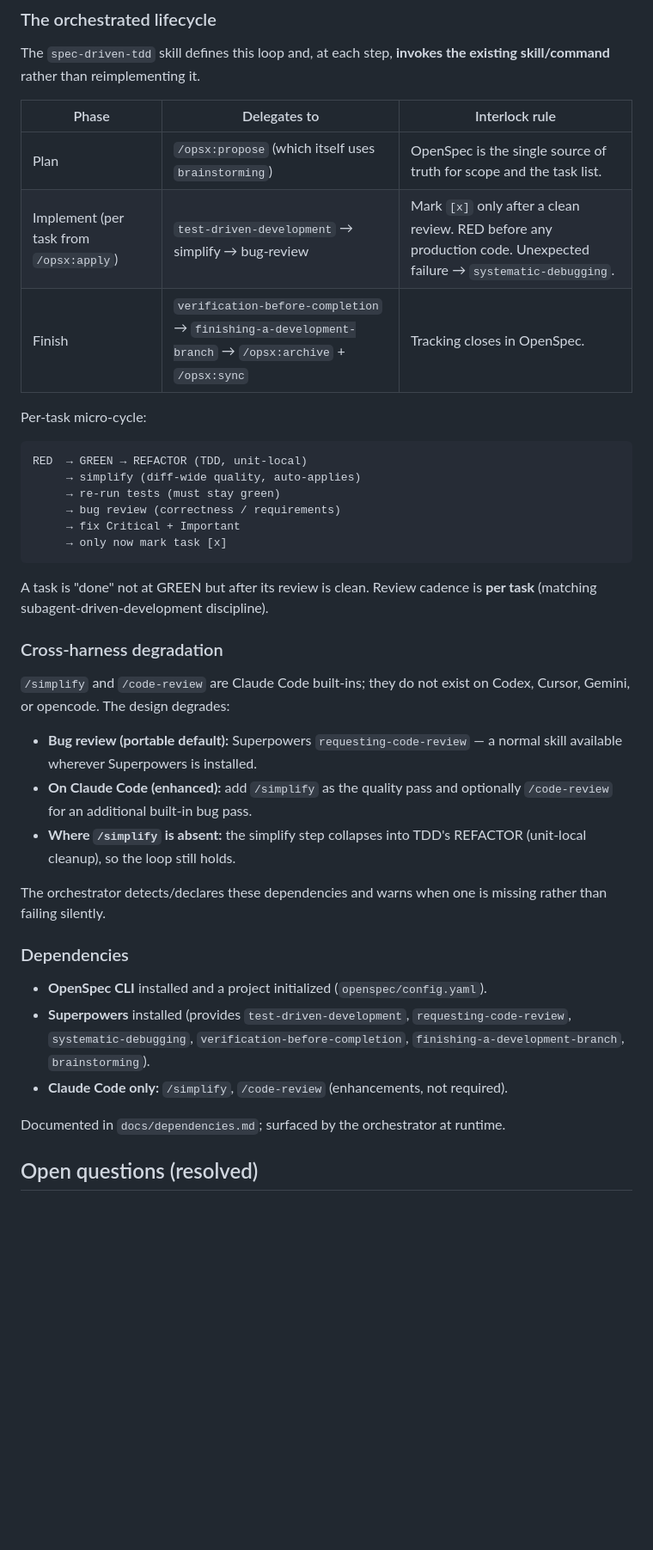
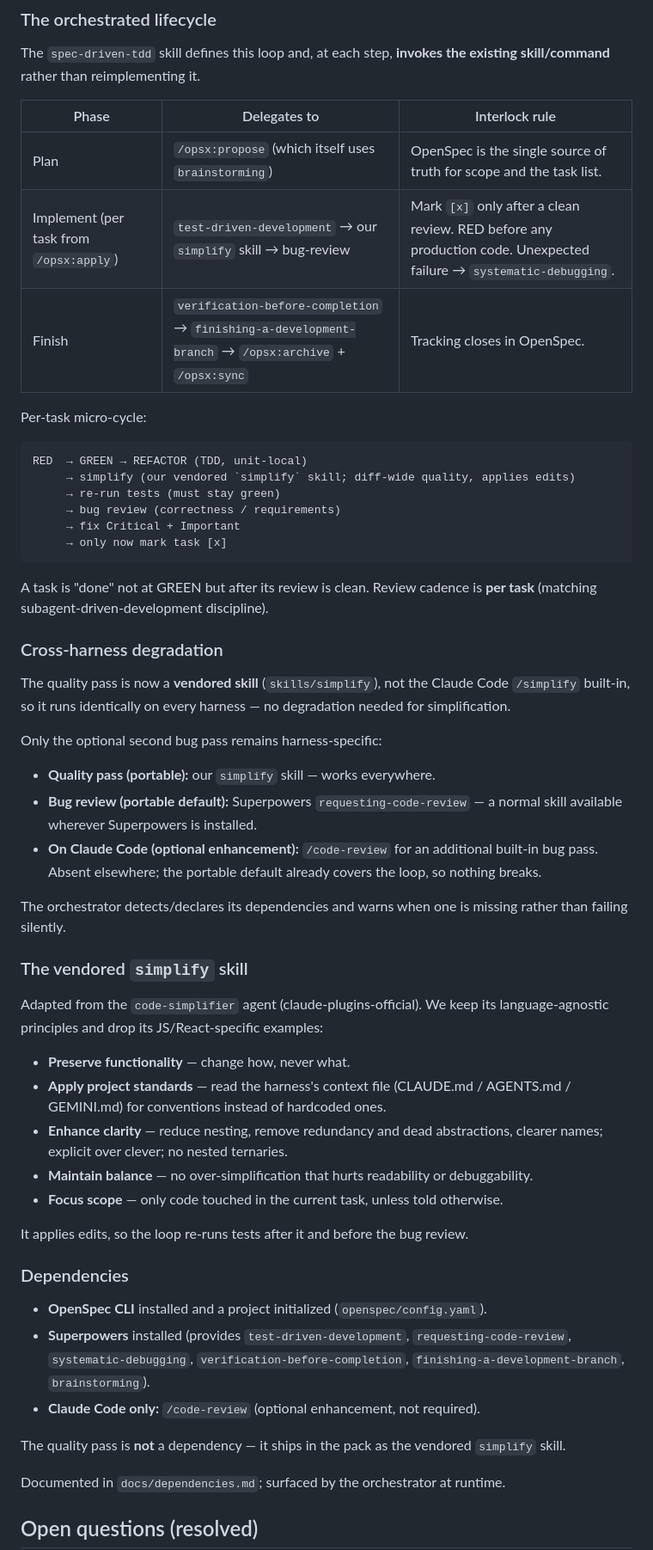
Before and after one commit to strelov1/spec-driven-tdd, a Markdown page: docs/specs/2026-06-10-spec-driven-tdd-design.md, the part around one of its changes. Shown at 86% size. Drawn GitHub-style; blank space fills up the shorter version.

Commit message:
docs: vendor a portable simplify skill instead of CC /simplify

````diff
--- a/docs/specs/2026-06-10-spec-driven-tdd-design.md
+++ b/docs/specs/2026-06-10-spec-driven-tdd-design.md
@@ -107,14 +110,14 @@ existing skill/command** rather than reimplementing it.
 | Phase | Delegates to | Interlock rule |
 |-------|--------------|----------------|
 | Plan | `/opsx:propose` (which itself uses `brainstorming`) | OpenSpec is the single source of truth for scope and the task list. |
-| Implement (per task from `/opsx:apply`) | `test-driven-development` → simplify → bug-review | Mark `[x]` only after a clean review. RED before any production code. Unexpected failure → `systematic-debugging`. |
+| Implement (per task from `/opsx:apply`) | `test-driven-development` → our `simplify` skill → bug-review | Mark `[x]` only after a clean review. RED before any production code. Unexpected failure → `systematic-debugging`. |
 | Finish | `verification-before-completion` → `finishing-a-development-branch` → `/opsx:archive` + `/opsx:sync` | Tracking closes in OpenSpec. |
 
 Per-task micro-cycle:
 
 ```
 RED  → GREEN → REFACTOR (TDD, unit-local)
-     → simplify (diff-wide quality, auto-applies)
+     → simplify (our vendored `simplify` skill; diff-wide quality, applies edits)
      → re-run tests (must stay green)
      → bug review (correctness / requirements)
      → fix Critical + Important
@@ -126,18 +129,37 @@ A task is "done" not at GREEN but after its review is clean. Review cadence is
 
 ### Cross-harness degradation
 
-`/simplify` and `/code-review` are Claude Code built-ins; they do not exist on
-Codex, Cursor, Gemini, or opencode. The design degrades:
+The quality pass is now a **vendored skill** (`skills/simplify`), not the Claude
+Code `/simplify` built-in, so it runs identically on every harness — no
+degradation needed for simplification.
 
+Only the optional second bug pass remains harness-specific:
+
+- **Quality pass (portable):** our `simplify` skill — works everywhere.
 - **Bug review (portable default):** Superpowers `requesting-code-review` — a
   normal skill available wherever Superpowers is installed.
-- **On Claude Code (enhanced):** add `/simplify` as the quality pass and
-  optionally `/code-review` for an additional built-in bug pass.
-- **Where `/simplify` is absent:** the simplify step collapses into TDD's
-  REFACTOR (unit-local cleanup), so the loop still holds.
+- **On Claude Code (optional enhancement):** `/code-review` for an additional
+  built-in bug pass. Absent elsewhere; the portable default already covers the
+  loop, so nothing breaks.
 
-The orchestrator detects/declares these dependencies and warns when one is
-missing rather than failing silently.
+The orchestrator detects/declares its dependencies and warns when one is missing
+rather than failing silently.
+
+### The vendored `simplify` skill
+
+Adapted from the `code-simplifier` agent (claude-plugins-official). We keep its
+language-agnostic principles and drop its JS/React-specific examples:
+
+- **Preserve functionality** — change how, never what.
+- **Apply project standards** — read the harness's context file (CLAUDE.md /
+  AGENTS.md / GEMINI.md) for conventions instead of hardcoded ones.
+- **Enhance clarity** — reduce nesting, remove redundancy and dead abstractions,
+  clearer names; explicit over clever; no nested ternaries.
+- **Maintain balance** — no over-simplification that hurts readability or
+  debuggability.
+- **Focus scope** — only code touched in the current task, unless told otherwise.
+
+It applies edits, so the loop re-runs tests after it and before the bug review.
 
 ### Dependencies
 
@@ -146,7 +168,10 @@ missing rather than failing silently.
   `requesting-code-review`, `systematic-debugging`,
   `verification-before-completion`, `finishing-a-development-branch`,
   `brainstorming`).
-- **Claude Code only:** `/simplify`, `/code-review` (enhancements, not required).
+- **Claude Code only:** `/code-review` (optional enhancement, not required).
+
+The quality pass is **not** a dependency — it ships in the pack as the vendored
+`simplify` skill.
 
 Documented in `docs/dependencies.md`; surfaced by the orchestrator at runtime.
 
````
Also changed, not shown: other parts of docs/specs/2026-06-10-spec-driven-tdd-design.md (+3 -0 lines).
